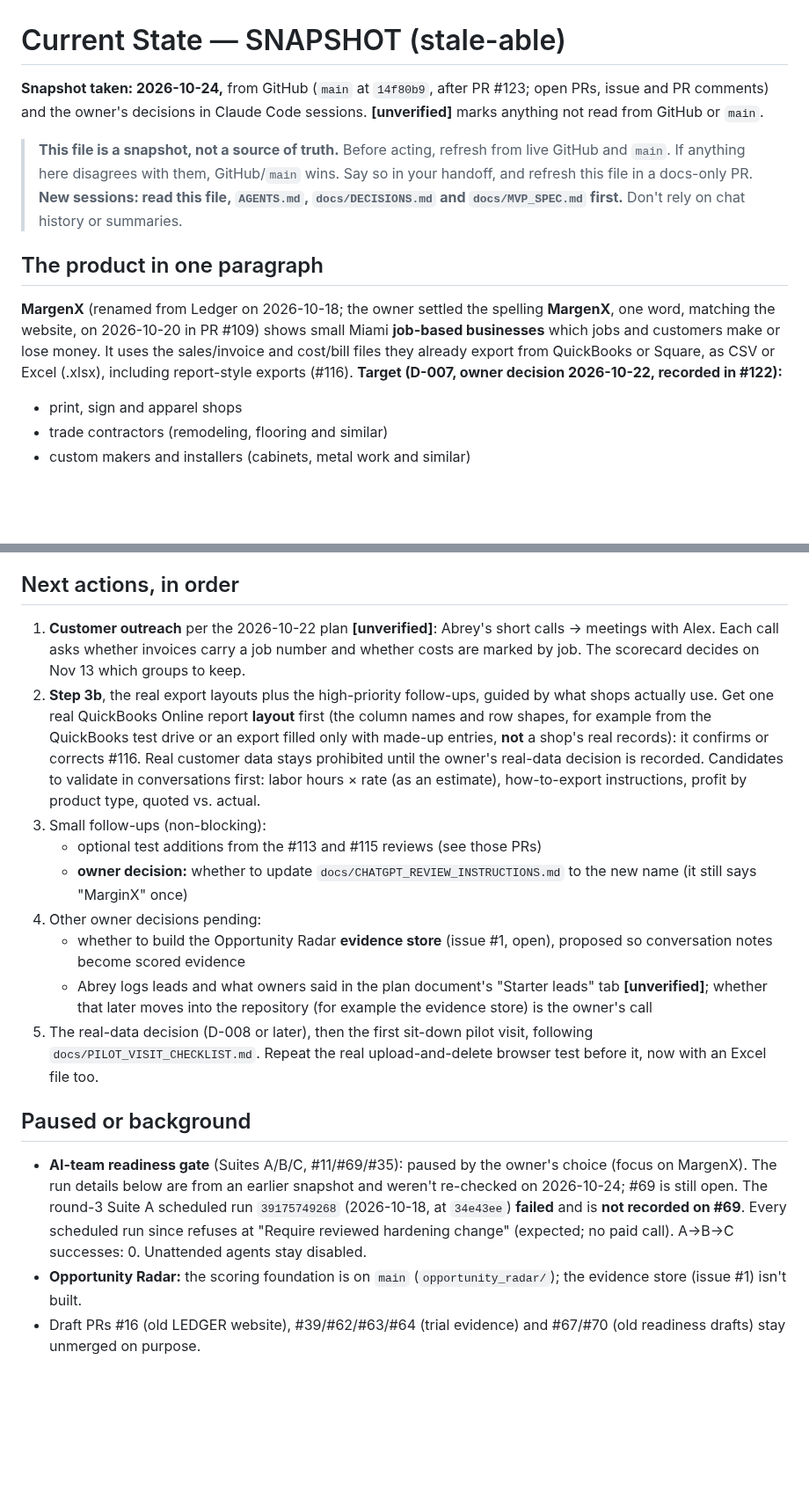
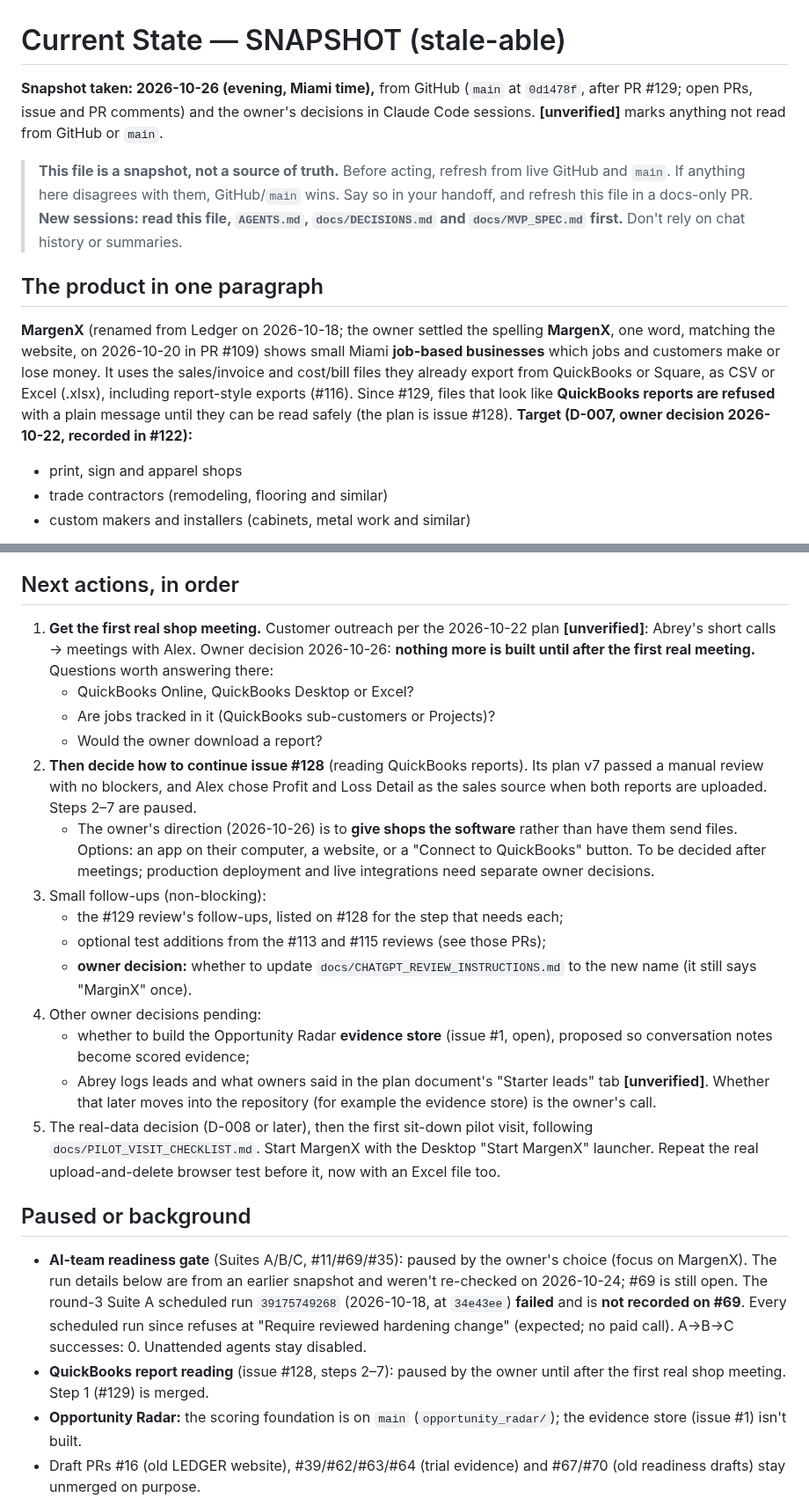
Before and after one commit to MrTooi/Miami-sales-demo, a Markdown page: docs/CURRENT_STATE.md, 2 parts joined by grey strips. Shown at 88% size. Drawn GitHub-style; blank space fills up the shorter version.

Commit message:
Refresh CURRENT_STATE.md to main at 0d1478f (after #129)
Docs only. Adds #124–#127 and #129 to the built table; records that
QuickBooks reports are refused since #129, the 2026-10-26 practice-company
test, issue #128's approved plan (steps 2–7 paused until the first real
shop meeting), and the owner's "give shops the software" direction.

Co-Authored-By: Claude Opus 5.5 <noreply@anthropic.com>

```diff
--- a/docs/CURRENT_STATE.md
+++ b/docs/CURRENT_STATE.md
@@ -1,11 +1,11 @@
 # Current State — SNAPSHOT (stale-able)
 
-**Snapshot taken: 2026-10-24,** from GitHub (`main` at `14f80b9`, after PR #123; open PRs, issue and PR comments) and the owner's decisions in Claude Code sessions. **[unverified]** marks anything not read from GitHub or `main`.
+**Snapshot taken: 2026-10-26 (evening, Miami time),** from GitHub (`main` at `0d1478f`, after PR #129; open PRs, issue and PR comments) and the owner's decisions in Claude Code sessions. **[unverified]** marks anything not read from GitHub or `main`.
 
 > **This file is a snapshot, not a source of truth.** Before acting, refresh from live GitHub and `main`. If anything here disagrees with them, GitHub/`main` wins. Say so in your handoff, and refresh this file in a docs-only PR. **New sessions: read this file, `AGENTS.md`, `docs/DECISIONS.md` and `docs/MVP_SPEC.md` first.** Don't rely on chat history or summaries.
 
 ## The product in one paragraph
-**MargenX** (renamed from Ledger on 2026-10-18; the owner settled the spelling **MargenX**, one word, matching the website, on 2026-10-20 in PR #109) shows small Miami **job-based businesses** which jobs and customers make or lose money. It uses the sales/invoice and cost/bill files they already export from QuickBooks or Square, as CSV or Excel (.xlsx), including report-style exports (#116). **Target (D-007, owner decision 2026-10-22, recorded in #122):**
+**MargenX** (renamed from Ledger on 2026-10-18; the owner settled the spelling **MargenX**, one word, matching the website, on 2026-10-20 in PR #109) shows small Miami **job-based businesses** which jobs and customers make or lose money. It uses the sales/invoice and cost/bill files they already export from QuickBooks or Square, as CSV or Excel (.xlsx), including report-style exports (#116). Since #129, files that look like **QuickBooks reports are refused** with a plain message until they can be read safely (the plan is issue #128). **Target (D-007, owner decision 2026-10-22, recorded in #122):**
 - print, sign and apparel shops
 - trade contractors (remodeling, flooring and similar)
 - custom makers and installers (cabinets, metal work and similar)
@@ -84,17 +90,23 @@ Internal code names (`marginx_ui.py`, `marginx_insights.py`, `marginx_pilot.py`,
 - **Real customer data is prohibited** until step 3b is done and the owner records the real-data decision (**D-008 or later**, since D-007 is the wider target; real data approved for a named pilot shop).
 
 ## Next actions, in order
-1. **Customer outreach** per the 2026-10-22 plan **[unverified]**: Abrey's short calls → meetings with Alex. Each call asks whether invoices carry a job number and whether costs are marked by job. The scorecard decides on Nov 13 which groups to keep.
-2. **Step 3b**, the real export layouts plus the high-priority follow-ups, guided by what shops actually use. Get one real QuickBooks Online report **layout** first (the column names and row shapes, for example from the QuickBooks test drive or an export filled only with made-up entries, **not** a shop's real records): it confirms or corrects #116. Real customer data stays prohibited until the owner's real-data decision is recorded. Candidates to validate in conversations first: labor hours × rate (as an estimate), how-to-export instructions, profit by product type, quoted vs. actual.
+1. **Get the first real shop meeting.** Customer outreach per the 2026-10-22 plan **[unverified]**: Abrey's short calls → meetings with Alex. Owner decision 2026-10-26: **nothing more is built until after the first real meeting.** Questions worth answering there:
+   - QuickBooks Online, QuickBooks Desktop or Excel?
+   - Are jobs tracked in it (QuickBooks sub-customers or Projects)?
+   - Would the owner download a report?
+2. **Then decide how to continue issue #128** (reading QuickBooks reports). Its plan v7 passed a manual review with no blockers, and Alex chose Profit and Loss Detail as the sales source when both reports are uploaded. Steps 2–7 are paused.
+   - The owner's direction (2026-10-26) is to **give shops the software** rather than have them send files. Options: an app on their computer, a website, or a "Connect to QuickBooks" button. To be decided after meetings; production deployment and live integrations need separate owner decisions.
 3. Small follow-ups (non-blocking):
-   - optional test additions from the #113 and #115 reviews (see those PRs)
-   - **owner decision:** whether to update `docs/CHATGPT_REVIEW_INSTRUCTIONS.md` to the new name (it still says "MarginX" once)
+   - the #129 review's follow-ups, listed on #128 for the step that needs each;
+   - optional test additions from the #113 and #115 reviews (see those PRs);
+   - **owner decision:** whether to update `docs/CHATGPT_REVIEW_INSTRUCTIONS.md` to the new name (it still says "MarginX" once).
 4. Other owner decisions pending:
-   - whether to build the Opportunity Radar **evidence store** (issue #1, open), proposed so conversation notes become scored evidence
-   - Abrey logs leads and what owners said in the plan document's "Starter leads" tab **[unverified]**; whether that later moves into the repository (for example the evidence store) is the owner's call
-5. The real-data decision (D-008 or later), then the first sit-down pilot visit, following `docs/PILOT_VISIT_CHECKLIST.md`. Repeat the real upload-and-delete browser test before it, now with an Excel file too.
+   - whether to build the Opportunity Radar **evidence store** (issue #1, open), proposed so conversation notes become scored evidence;
+   - Abrey logs leads and what owners said in the plan document's "Starter leads" tab **[unverified]**. Whether that later moves into the repository (for example the evidence store) is the owner's call.
+5. The real-data decision (D-008 or later), then the first sit-down pilot visit, following `docs/PILOT_VISIT_CHECKLIST.md`. Start MargenX with the Desktop "Start MargenX" launcher. Repeat the real upload-and-delete browser test before it, now with an Excel file too.
 
 ## Paused or background
 - **AI-team readiness gate** (Suites A/B/C, #11/#69/#35): paused by the owner's choice (focus on MargenX). The run details below are from an earlier snapshot and weren't re-checked on 2026-10-24; #69 is still open. The round-3 Suite A scheduled run `39175749268` (2026-10-18, at `34e43ee`) **failed** and is **not recorded on #69**. Every scheduled run since refuses at "Require reviewed hardening change" (expected; no paid call). A→B→C successes: 0. Unattended agents stay disabled.
+- **QuickBooks report reading** (issue #128, steps 2–7): paused by the owner until after the first real shop meeting. Step 1 (#129) is merged.
 - **Opportunity Radar:** the scoring foundation is on `main` (`opportunity_radar/`); the evidence store (issue #1) isn't built.
 - Draft PRs #16 (old LEDGER website), #39/#62/#63/#64 (trial evidence) and #67/#70 (old readiness drafts) stay unmerged on purpose.
```
Also changed, not shown: other parts of docs/CURRENT_STATE.md (+7 -1 lines).
